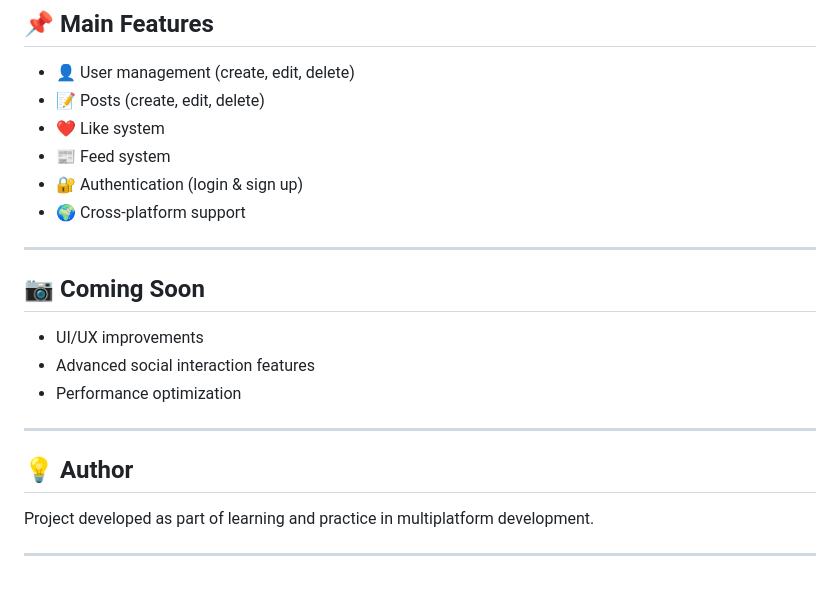
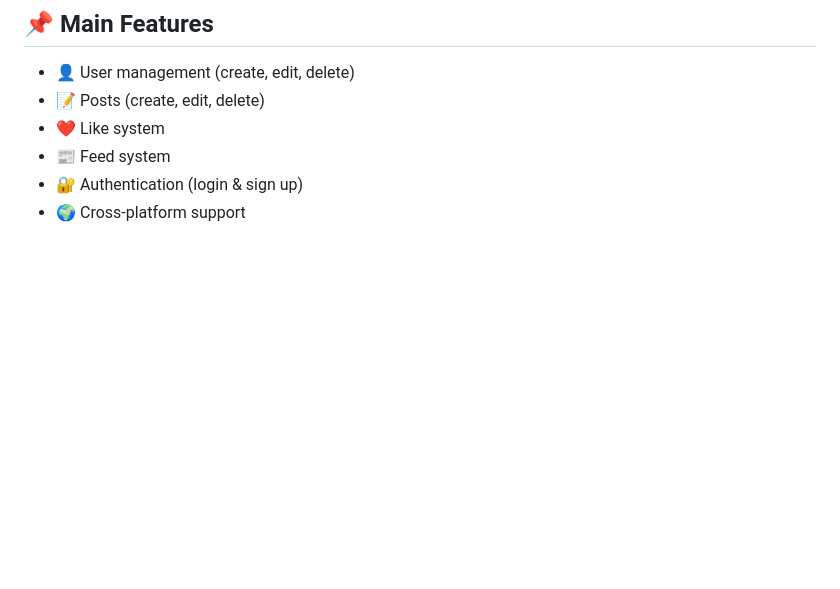
Before and after one commit to Sxat11/TFC_GOSTAR, a Markdown page: README.md, the part around the change. GitHub-like rendering; blank space fills up the shorter version.

Commit message:
Remove 'Coming Soon' section and author information
Removed the 'Coming Soon' section and author details from the README.

```diff
--- a/README.md
+++ b/README.md
@@ -233,19 +233,3 @@ Welcome to **GOSTAR**, an application designed to share recipes and traditions w
 - 📰 Feed system
 - 🔐 Authentication (login & sign up)
 - 🌍 Cross-platform support
-
----
-
-## 📷 Coming Soon
-
-- UI/UX improvements
-- Advanced social interaction features
-- Performance optimization
-
----
-
-## 💡 Author
-
-Project developed as part of learning and practice in multiplatform development.
-
----
```
